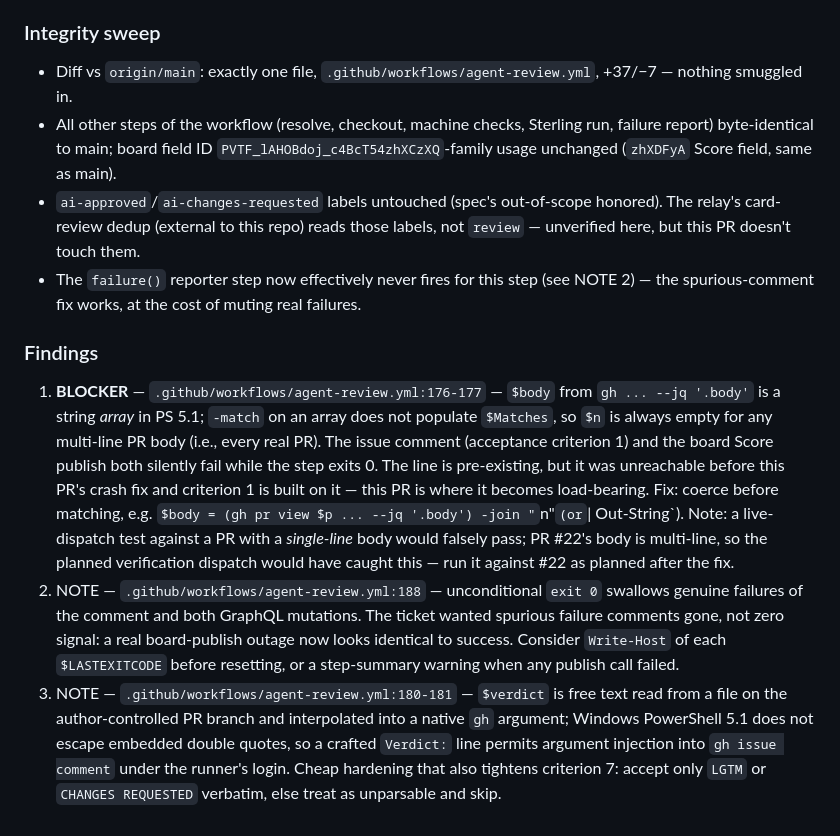
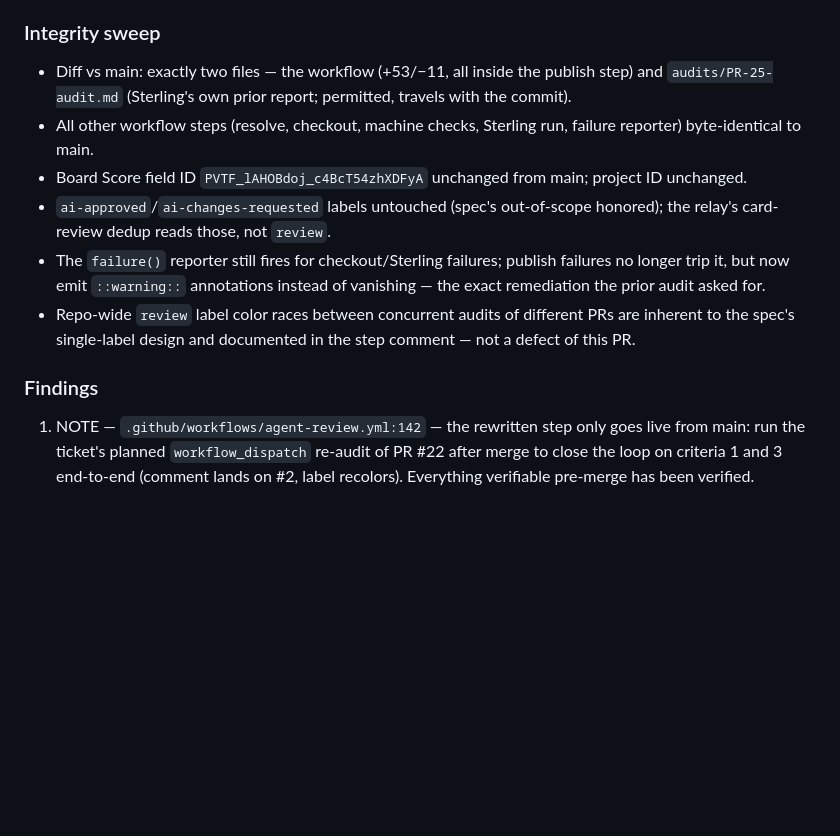
Before and after one commit to Joeareval19/VCP-WebPage, a Markdown page: audits/PR-25-audit.md, the part around one of its changes. Drawn GitHub-style; blank space fills up the shorter version.

```diff
--- a/audits/PR-25-audit.md
+++ b/audits/PR-25-audit.md
@@ -38,11 +41,11 @@ All on this runner's Windows PowerShell 5.1 — the same shell the workflow decl
 
 ### Integrity sweep
-- Diff vs `origin/main`: exactly one file, `.github/workflows/agent-review.yml`, +37/−7 — nothing smuggled in.
-- All other steps of the workflow (resolve, checkout, machine checks, Sterling run, failure report) byte-identical to main; board field ID `PVTF_lAHOBdoj_c4BcT54zhXCzXQ`-family usage unchanged (`zhXDFyA` Score field, same as main).
-- `ai-approved`/`ai-changes-requested` labels untouched (spec's out-of-scope honored). The relay's card-review dedup (external to this repo) reads those labels, not `review` — unverified here, but this PR doesn't touch them.
-- The `failure()` reporter step now effectively never fires for this step (see NOTE 2) — the spurious-comment fix works, at the cost of muting real failures.
+- Diff vs main: exactly two files — the workflow (+53/−11, all inside the publish step) and `audits/PR-25-audit.md` (Sterling's own prior report; permitted, travels with the commit).
+- All other workflow steps (resolve, checkout, machine checks, Sterling run, failure reporter) byte-identical to main.
+- Board Score field ID `PVTF_lAHOBdoj_c4BcT54zhXDFyA` unchanged from main; project ID unchanged.
+- `ai-approved`/`ai-changes-requested` labels untouched (spec's out-of-scope honored); the relay's card-review dedup reads those, not `review`.
+- The `failure()` reporter still fires for checkout/Sterling failures; publish failures no longer trip it, but now emit `::warning::` annotations instead of vanishing — the exact remediation the prior audit asked for.
+- Repo-wide `review` label color races between concurrent audits of different PRs are inherent to the spec's single-label design and documented in the step comment — not a defect of this PR.
 
 ### Findings
-1. **BLOCKER** — `.github/workflows/agent-review.yml:176-177` — `$body` from `gh ... --jq '.body'` is a string *array* in PS 5.1; `-match` on an array does not populate `$Matches`, so `$n` is always empty for any multi-line PR body (i.e., every real PR). The issue comment (acceptance criterion 1) and the board Score publish both silently fail while the step exits 0. The line is pre-existing, but it was unreachable before this PR's crash fix and criterion 1 is built on it — this PR is where it becomes load-bearing. Fix: coerce before matching, e.g. `$body = (gh pr view $p ... --jq '.body') -join "`n"` (or `| Out-String`). Note: a live-dispatch test against a PR with a *single-line* body would falsely pass; PR #22's body is multi-line, so the planned verification dispatch would have caught this — run it against #22 as planned after the fix.
-2. NOTE — `.github/workflows/agent-review.yml:188` — unconditional `exit 0` swallows genuine failures of the comment and both GraphQL mutations. The ticket wanted spurious failure comments gone, not zero signal: a real board-publish outage now looks identical to success. Consider `Write-Host` of each `$LASTEXITCODE` before resetting, or a step-summary warning when any publish call failed.
-3. NOTE — `.github/workflows/agent-review.yml:180-181` — `$verdict` is free text read from a file on the author-controlled PR branch and interpolated into a native `gh` argument; Windows PowerShell 5.1 does not escape embedded double quotes, so a crafted `Verdict:` line permits argument injection into `gh issue comment` under the runner's login. Cheap hardening that also tightens criterion 7: accept only `LGTM` or `CHANGES REQUESTED` verbatim, else treat as unparsable and skip.
+1. NOTE — `.github/workflows/agent-review.yml:142` — the rewritten step only goes live from main: run the ticket's planned `workflow_dispatch` re-audit of PR #22 after merge to close the loop on criteria 1 and 3 end-to-end (comment lands on #2, label recolors). Everything verifiable pre-merge has been verified.
```
Also changed, not shown: other parts of audits/PR-25-audit.md (+27 -24 lines).
